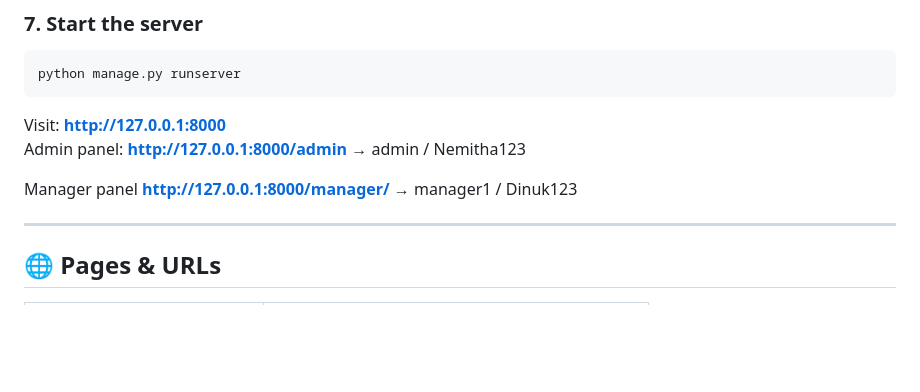
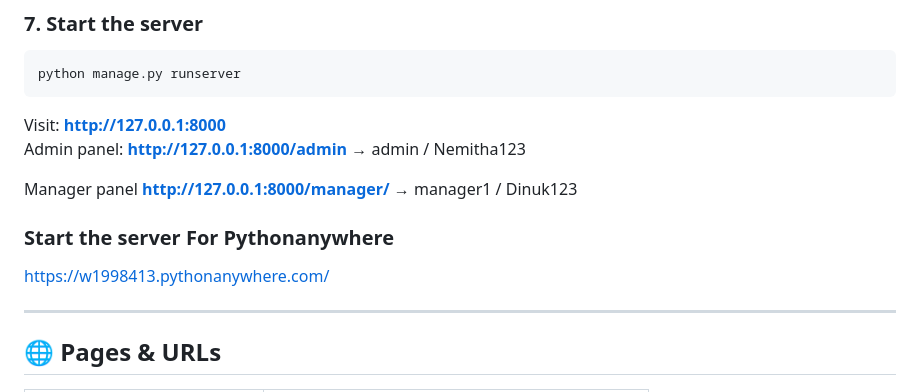
Before and after one commit to Perera27/srilanka_travel2, a Markdown page: README.md, the part around the change. GitHub-like rendering; blank space fills up the shorter version.

Commit message:
Add Pythonanywhere server start instructions
Added instructions for starting the server on Pythonanywhere.

```diff
--- a/README.md
+++ b/README.md
@@ -92,6 +92,10 @@ Visit: **http://127.0.0.1:8000**
 Admin panel: **http://127.0.0.1:8000/admin** → admin / Nemitha123
 
 Manager panel **http://127.0.0.1:8000/manager/** → manager1 / Dinuk123
+
+### Start the server For Pythonanywhere
+
+https://w1998413.pythonanywhere.com/
 
 ---
 
```
